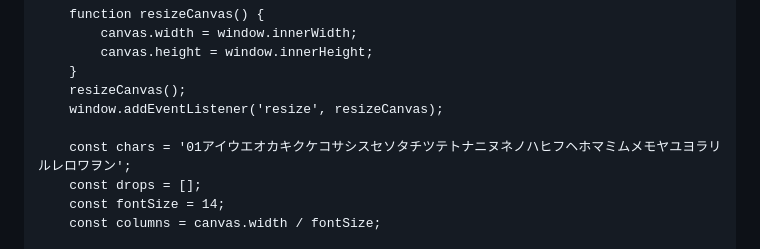
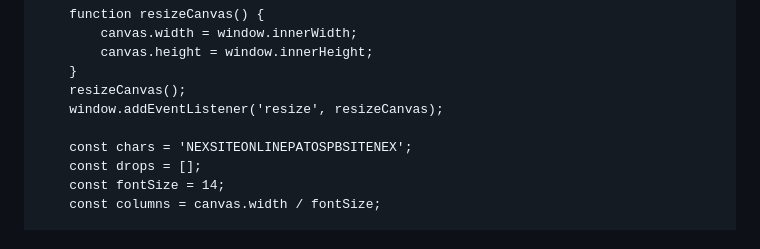
Before and after one commit to marquinhosbraz20-cyber/NEXSITEdigital, a Markdown page: README.md, the part around the change. GitHub-like rendering.

```diff
--- a/README.md
+++ b/README.md
@@ -1984,7 +1984,7 @@
         resizeCanvas();
         window.addEventListener('resize', resizeCanvas);
 
-        const chars = '01アイウエオカキクケコサシスセソタチツテトナニヌネノハヒフヘホマミムメモヤユヨラリルレロワヲン';
+        const chars = 'NEXSITEONLINEPATOSPBSITENEX';
         const drops = [];
         const fontSize = 14;
         const columns = canvas.width / fontSize;
```
